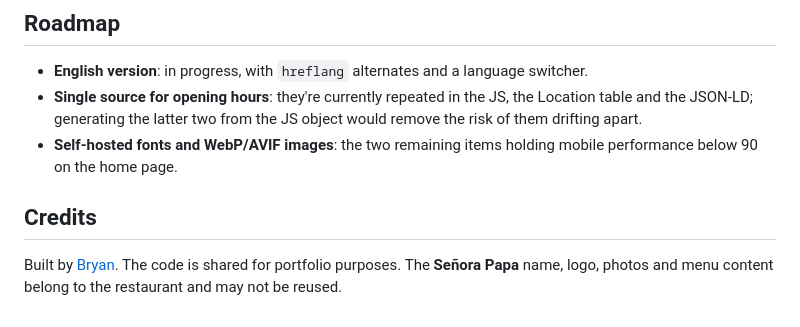
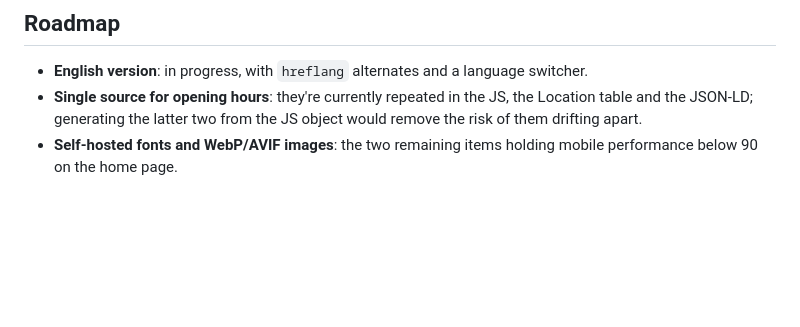
Before and after one commit to BryanIGD/senora-papa-web, a Markdown page: README.md, the part around the change. Rendered like a GitHub page; blank space fills up the shorter version.

```diff
--- a/README.md
+++ b/README.md
@@ -155,9 +155,3 @@ deployment can be restored in one click.
   object would remove the risk of them drifting apart.
 - **Self-hosted fonts and WebP/AVIF images**: the two remaining items holding
   mobile performance below 90 on the home page.
-
-## Credits
-
-Built by [Bryan](https://github.com/BryanIGD).
-The code is shared for portfolio purposes. The **Señora Papa** name, logo,
-photos and menu content belong to the restaurant and may not be reused.
```
Also changed, not shown: README.es.md (+0 -7 lines).
